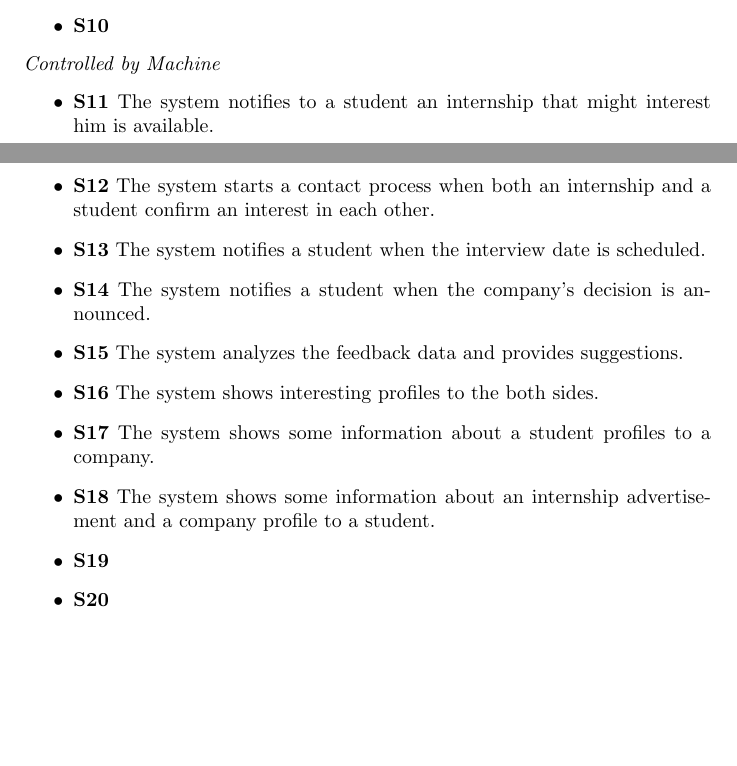
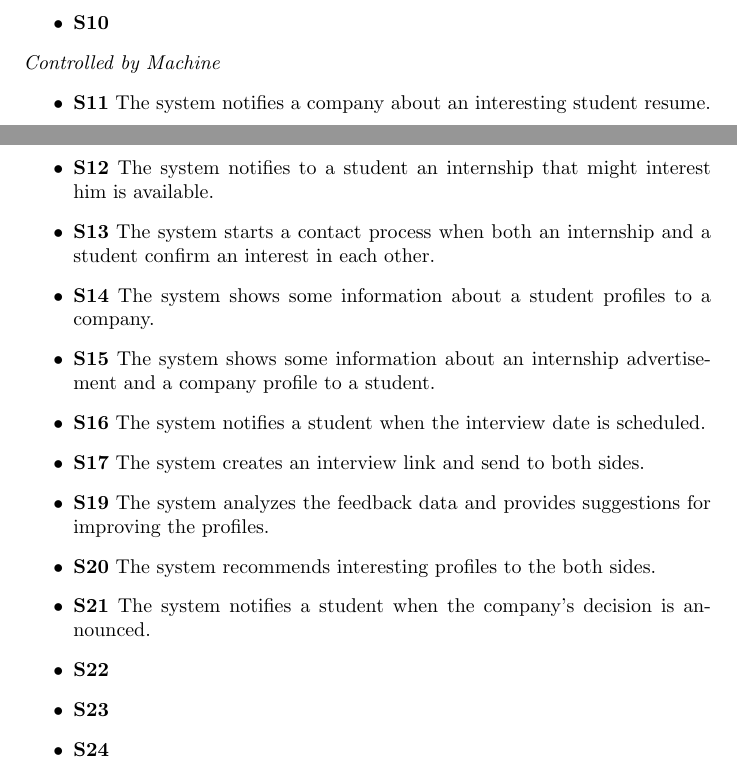
Before and after one commit to alesalv0/RattiSalvatoreYalcin, a LaTeX document (RASD.tex): two parts of pages 5 and 6 of 7, joined at a grey line, cut so that both start at the same text, the shorter picture padded with empty space. Compiled offline with pdfLaTeX.

Commit message:
Fixed formatting

```diff
--- a/RASD.tex
+++ b/RASD.tex
@@ -60,16 +61,19 @@ Students\&Companies (S\&C) is a dynamic platform designed to connect university
     \end{itemize}
     \textit{Controlled by Machine}
     \begin{itemize}
-        \item \textbf{S11} The system notifies to a student an internship that might interest him is available.
-        \item \textbf{S12} The system starts a contact process when both an internship and a student confirm an interest in each other.
-        \item \textbf{S13} The system notifies a student when the interview date is scheduled.
-        \item \textbf{S14} The system notifies a student when the company's decision is announced.
-        \item \textbf{S15} The system analyzes the feedback data and provides suggestions.
-        \item \textbf{S16} The system shows interesting profiles to the both sides.
-        \item \textbf{S17} The system shows some information about a student profiles to a company.
-        \item \textbf{S18} The system shows some information about an internship advertisement and a company profile to a student.
-        \item \textbf{S19}
-        \item \textbf{S20}
+        \item \textbf{S11} The system notifies a company about an interesting student resume.
+        \item \textbf{S12} The system notifies to a student an internship that might interest him is available.
+        \item \textbf{S13} The system starts a contact process when both an internship and a student confirm an interest in each other.
+        \item \textbf{S14} The system shows some information about a student profiles to a company.
+        \item \textbf{S15} The system shows some information about an internship advertisement and a company profile to a student.
+        \item \textbf{S16} The system notifies a student when the interview date is scheduled.
+        \item \textbf{S17} The system creates an interview link and send to both sides.
+        \item \textbf{S19} The system analyzes the feedback data and provides suggestions for improving the profiles.
+        \item \textbf{S20} The system recommends interesting profiles to the both sides.
+        \item \textbf{S21} The system notifies a student when the company's decision is announced.
+        \item \textbf{S22}
+        \item \textbf{S23}
+        \item \textbf{S24}
     \end{itemize}
 \subsection{Definitions, Acronyms, Abbreviations}
 \subsubsection{Definitions}
```
Also changed, not shown: RASD.tex (2 more changed lines).
